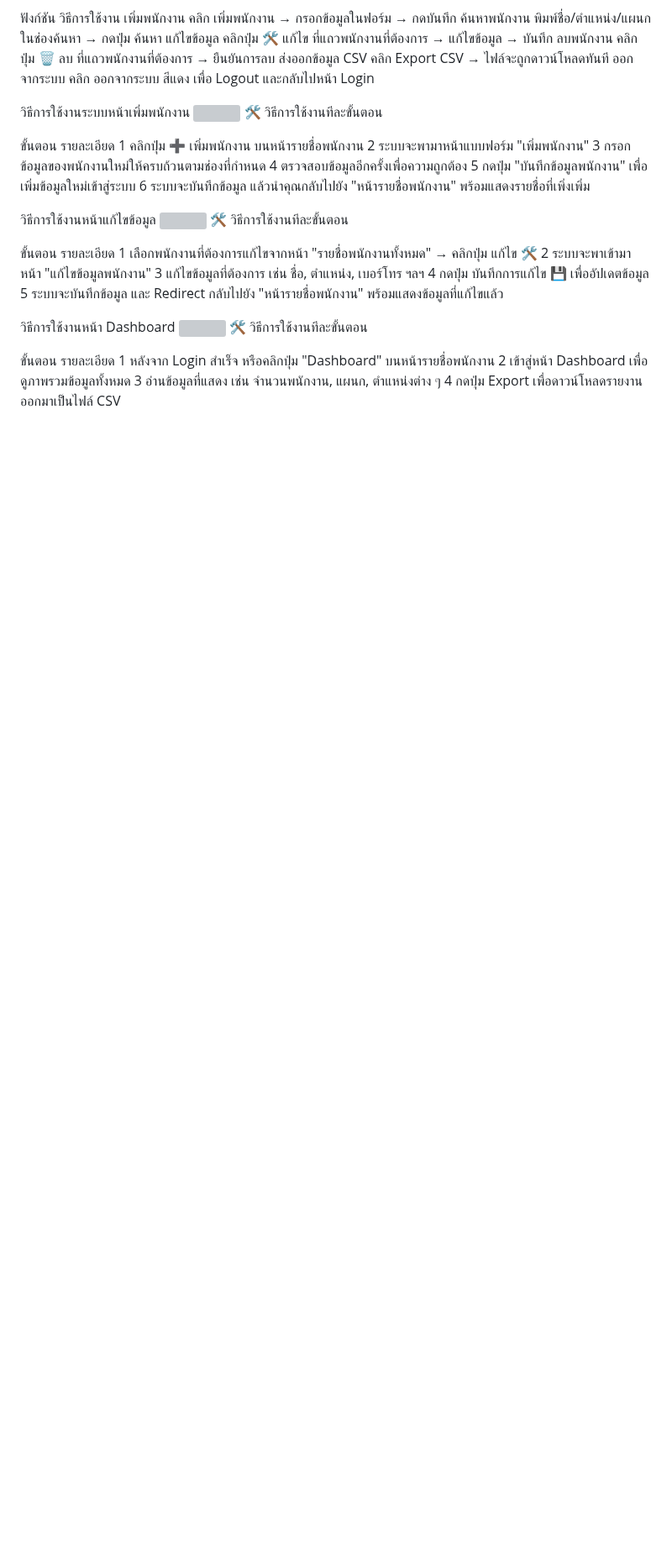
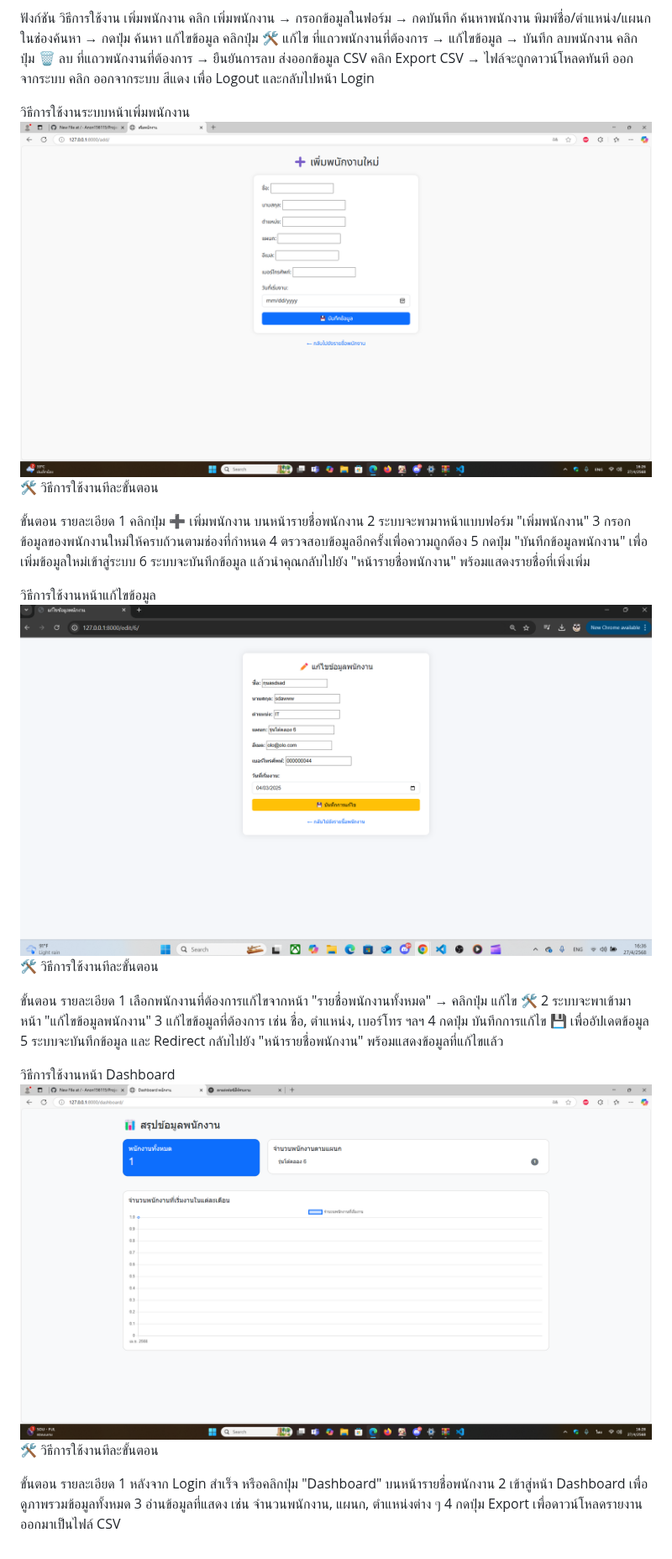
Before and after one commit to Shakris4114/project12367, a Markdown page: README.md, the part around one of its changes. Shown at 84% size. Drawn GitHub-style; blank space fills up the shorter version; grey boxes are pictures that could not be loaded.

```diff
--- a/README.md
+++ b/README.md
@@ -92,7 +92,7 @@ http://127.0.0.1:8000/
 ออกจากระบบ	คลิก ออกจากระบบ สีแดง เพื่อ Logout และกลับไปหน้า Login
 
 วิธีการใช้งานระบบหน้าเพิ่มพนักงาน
-<img src="img/5.png" width="100%"/>
+<img src="PICC/5.png" width="100%"/>
 🛠 วิธีการใช้งานทีละขั้นตอน
 
 ขั้นตอน	รายละเอียด
@@ -104,7 +104,7 @@ http://127.0.0.1:8000/
 6	ระบบจะบันทึกข้อมูล แล้วนำคุณกลับไปยัง "หน้ารายชื่อพนักงาน" พร้อมแสดงรายชื่อที่เพิ่งเพิ่ม
 
 วิธีการใช้งานหน้าแก้ไขข้อมูล
-<img src="img/44.png" width="100%"/>
+<img src="PICC/44.png" width="100%"/>
 🛠 วิธีการใช้งานทีละขั้นตอน
 
 ขั้นตอน	รายละเอียด
@@ -115,7 +115,7 @@ http://127.0.0.1:8000/
 5	ระบบจะบันทึกข้อมูล และ Redirect กลับไปยัง "หน้ารายชื่อพนักงาน" พร้อมแสดงข้อมูลที่แก้ไขแล้ว
 
 วิธีการใช้งานหน้า Dashboard
-<img src="img/4.png" width="100%"/>
+<img src="PICC/4.png" width="100%"/>
 🛠 วิธีการใช้งานทีละขั้นตอน
 
 ขั้นตอน	รายละเอียด
```
Also changed, not shown: other parts of README.md (+3 -3 lines).
